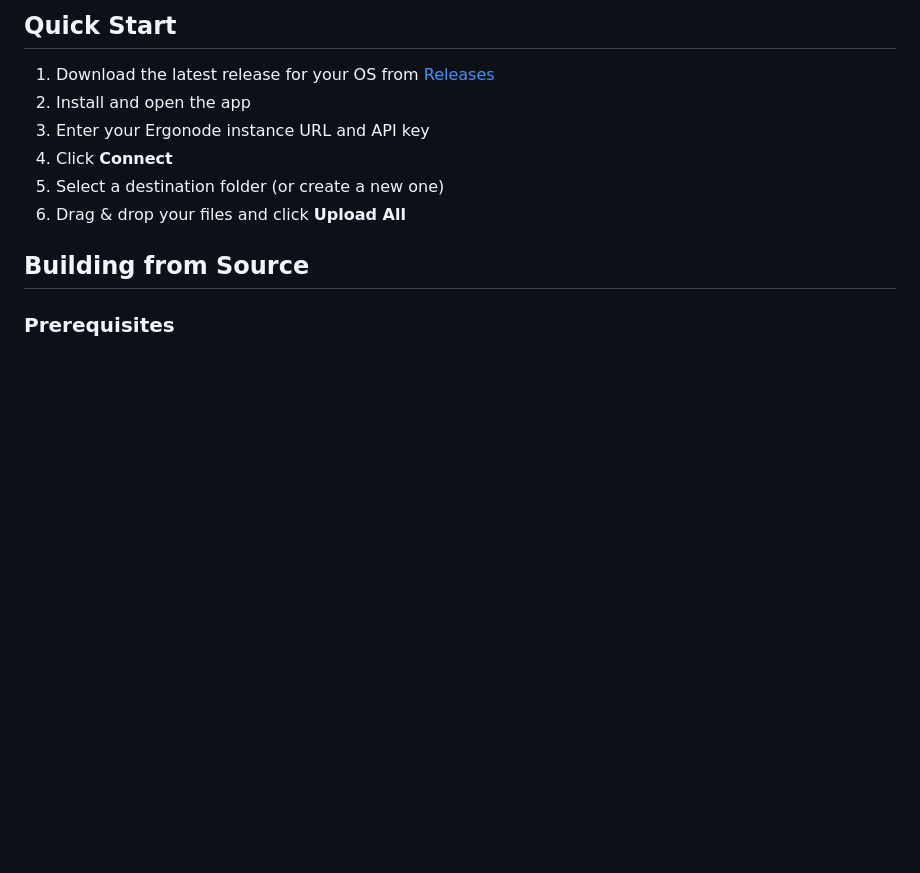
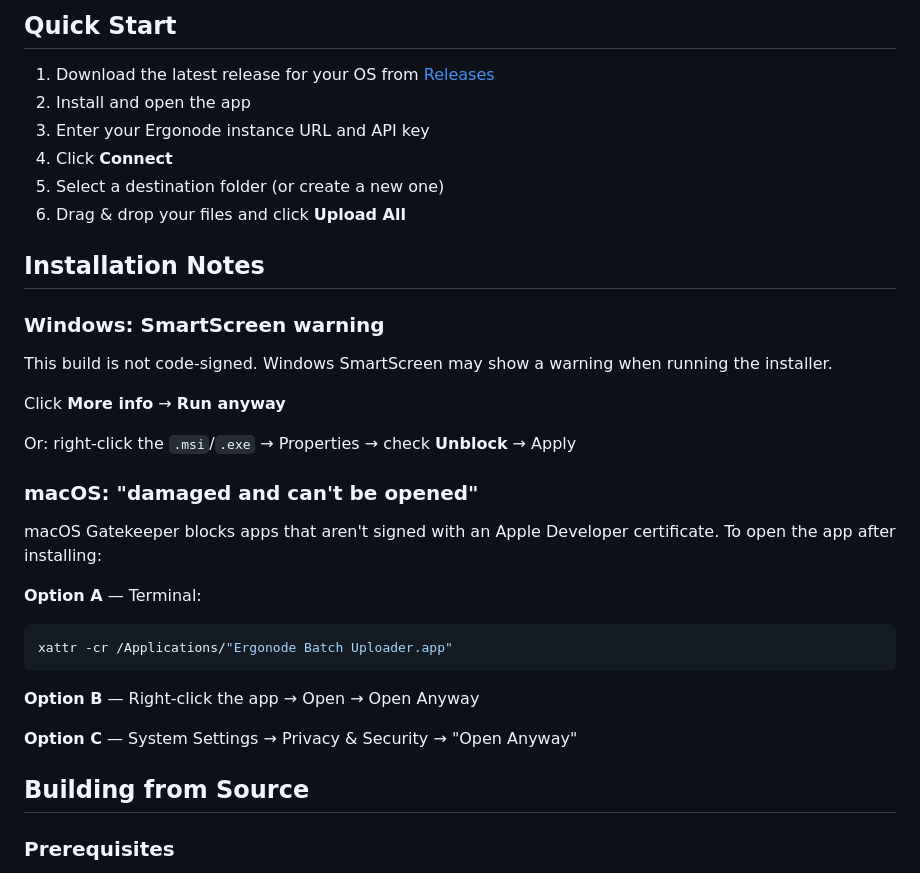
Before and after one commit to sakej/ergonode, a Markdown page: batch-uploader/README.md, the part around the change. GitHub-like rendering; blank space fills up the shorter version.

Commit message:
docs: add Windows SmartScreen and macOS Gatekeeper notes to README

````diff
--- a/batch-uploader/README.md
+++ b/batch-uploader/README.md
@@ -46,6 +46,29 @@ Built with [Tauri](https://tauri.app/) (Rust backend + vanilla HTML/CSS/JS front
 5. Select a destination folder (or create a new one)
 6. Drag & drop your files and click **Upload All**
 
+## Installation Notes
+
+### Windows: SmartScreen warning
+
+This build is not code-signed. Windows SmartScreen may show a warning when running the installer.
+
+Click **More info** → **Run anyway**
+
+Or: right-click the `.msi`/`.exe` → Properties → check **Unblock** → Apply
+
+### macOS: "damaged and can't be opened"
+
+macOS Gatekeeper blocks apps that aren't signed with an Apple Developer certificate. To open the app after installing:
+
+**Option A** — Terminal:
+```sh
+xattr -cr /Applications/"Ergonode Batch Uploader.app"
+```
+
+**Option B** — Right-click the app → Open → Open Anyway
+
+**Option C** — System Settings → Privacy & Security → "Open Anyway"
+
 ## Building from Source
 
 ### Prerequisites
````
